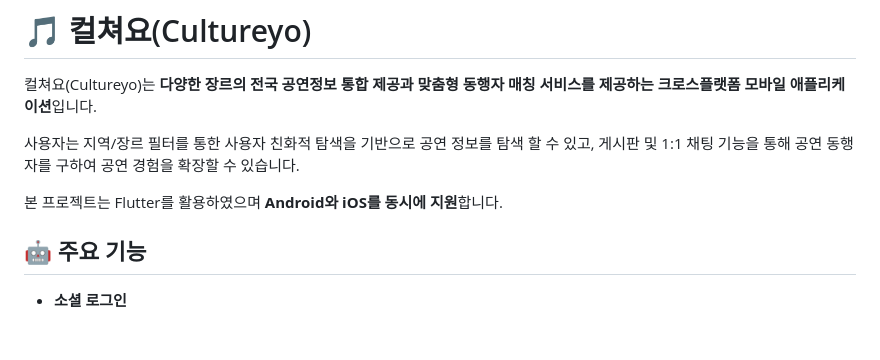
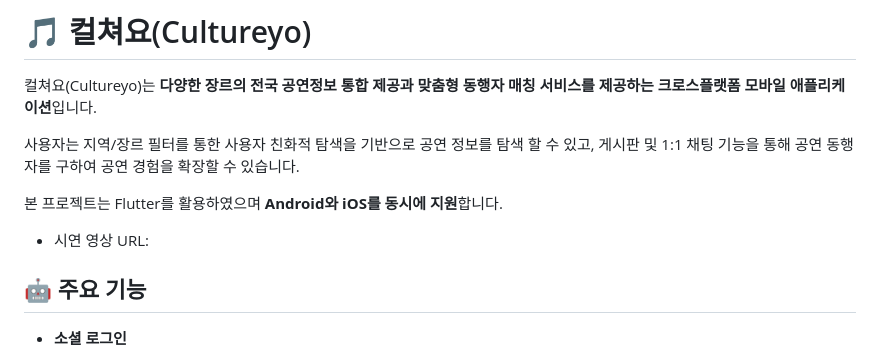
Before and after one commit to sss2013/osp-dartroll-project, a Markdown page: README.md, the part around the change. Drawn GitHub-style; blank space fills up the shorter version.

```diff
--- a/README.md
+++ b/README.md
@@ -5,6 +5,8 @@
 사용자는 지역/장르 필터를 통한 사용자 친화적 탐색을 기반으로 공연 정보를 탐색 할 수 있고, 게시판 및 1:1 채팅 기능을 통해 공연 동행자를 구하여 공연 경험을 확장할 수 있습니다.
 
 본 프로젝트는 Flutter를 활용하였으며 **Android와 iOS를 동시에 지원**합니다.
+
+- 시연 영상 URL:
 
 ## 🤖 주요 기능
 - **소셜 로그인**
```
